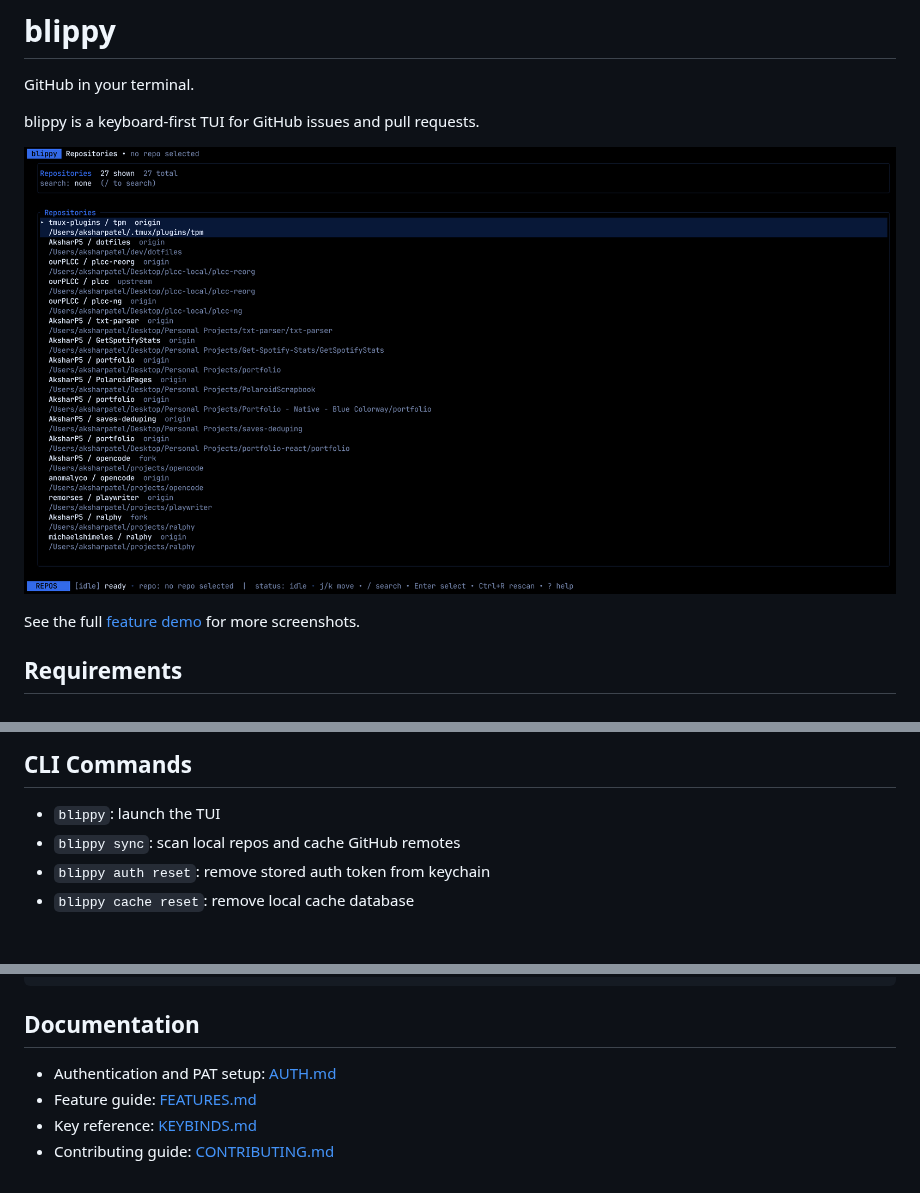
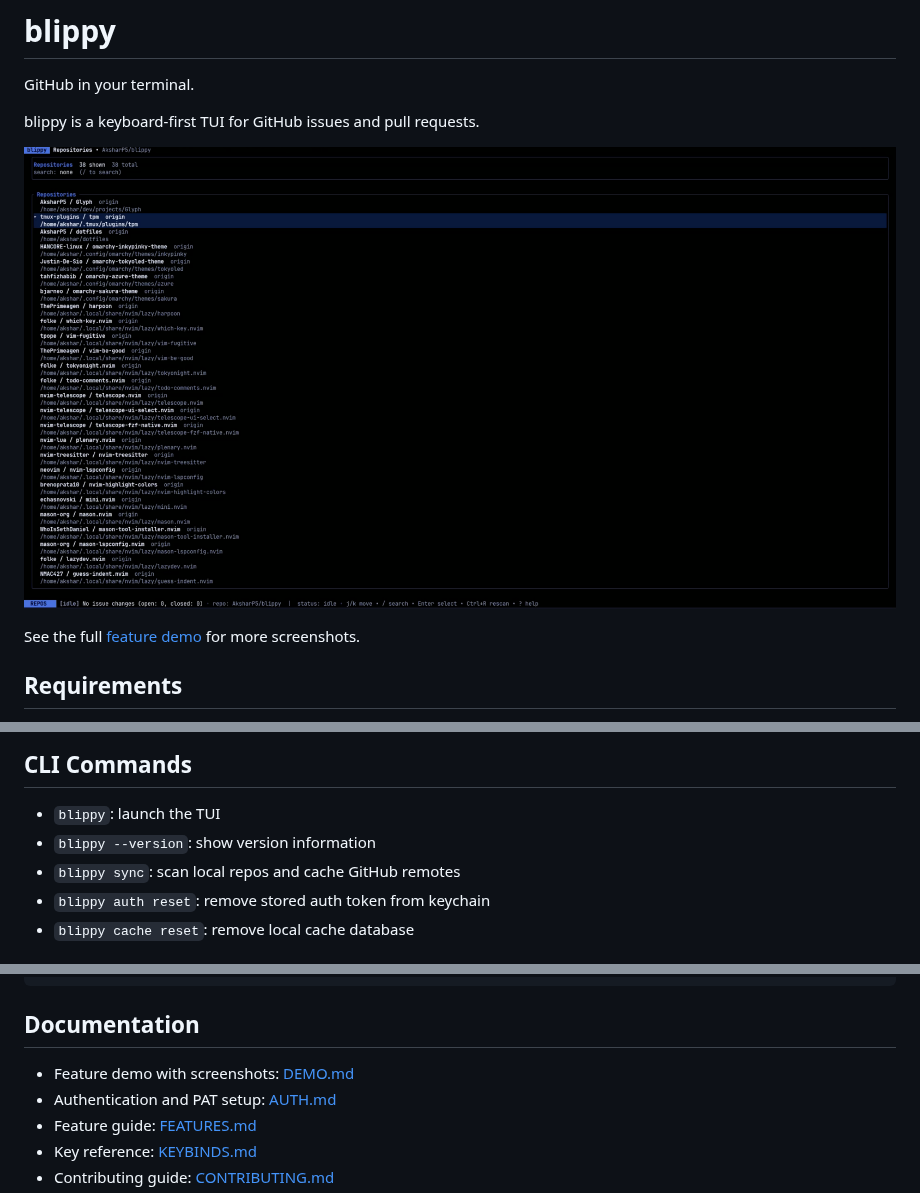
Before and after one commit to AksharP5/blippy, a Markdown page: README.md, 3 parts joined by grey strips. GitHub-like rendering; pictures changed too: images/repo-selector-blippy.png (deleted), images/repo-view-blippy.png (added).

Commit message:
docs: update demo with new repo image and PR checkout video

```diff
--- a/README.md
+++ b/README.md
@@ -4,7 +4,7 @@ GitHub in your terminal.
 
 blippy is a keyboard-first TUI for GitHub issues and pull requests.
 
-![Repository picker showing the blippy interface](images/repo-selector-blippy.png)
+![Repository picker showing the blippy interface](images/repo-view-blippy.png)
 
 See the full [feature demo](DEMO.md) for more screenshots.
 
@@ -49,6 +49,7 @@ cargo install --git https://github.com/AksharP5/blippy
 ## CLI Commands
 
 - `blippy`: launch the TUI
+- `blippy --version`: show version information
 - `blippy sync`: scan local repos and cache GitHub remotes
 - `blippy auth reset`: remove stored auth token from keychain
 - `blippy cache reset`: remove local cache database
@@ -97,6 +98,7 @@ body = "Closing this issue as resolved."
 
 ## Documentation
 
+- Feature demo with screenshots: [DEMO.md](DEMO.md)
 - Authentication and PAT setup: [AUTH.md](AUTH.md)
 - Feature guide: [FEATURES.md](FEATURES.md)
 - Key reference: [KEYBINDS.md](KEYBINDS.md)
```
Also changed, not shown: DEMO.md (+7 -1 lines), FEATURES.md (+2 -0 lines), 1 other file.
